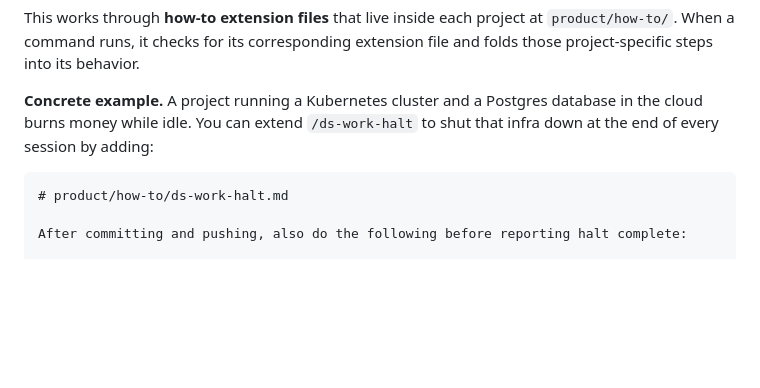
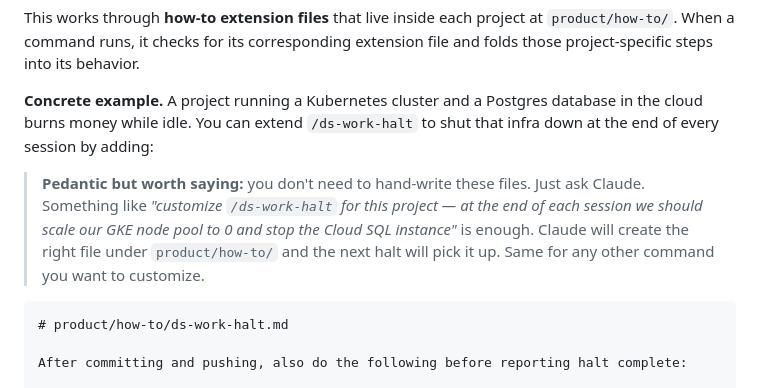
Before and after one commit to shyamsfo/ds-work-plugin, a Markdown page: README.md, the part around the change. Drawn GitHub-style; blank space fills up the shorter version.

Commit message:
Note that Claude itself can create the per-project how-to files
Users coming from a "Claude is just for code" mental model may not
realize they can use Claude to set up the customization too. Spell it
out with a one-line example prompt.

Co-Authored-By: Claude Opus 4.7 (1M context) <noreply@anthropic.com>

````diff
--- a/README.md
+++ b/README.md
@@ -81,6 +81,8 @@ This works through **how-to extension files** that live inside each project at `
 
 **Concrete example.** A project running a Kubernetes cluster and a Postgres database in the cloud burns money while idle. You can extend `/ds-work-halt` to shut that infra down at the end of every session by adding:
 
+> **Pedantic but worth saying:** you don't need to hand-write these files. Just ask Claude. Something like *"customize `/ds-work-halt` for this project — at the end of each session we should scale our GKE node pool to 0 and stop the Cloud SQL instance"* is enough. Claude will create the right file under `product/how-to/` and the next halt will pick it up. Same for any other command you want to customize.
+
 ```markdown
 # product/how-to/ds-work-halt.md
 
````
